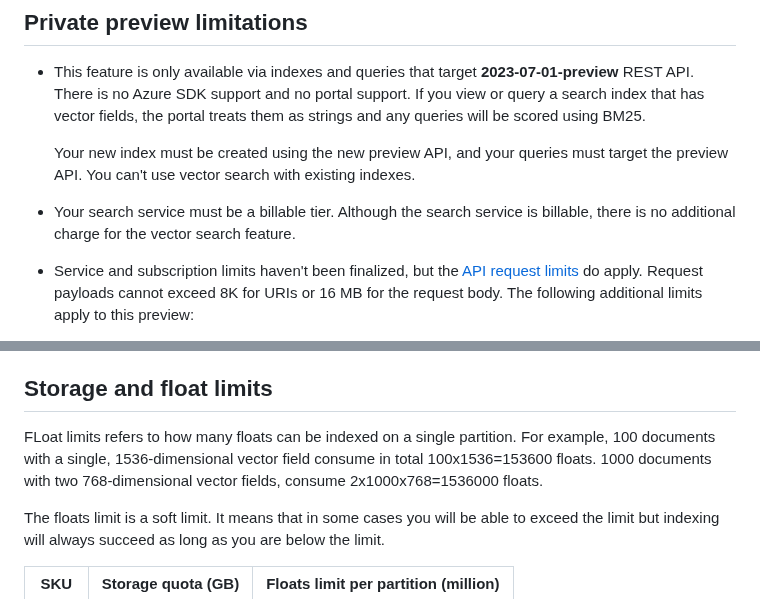
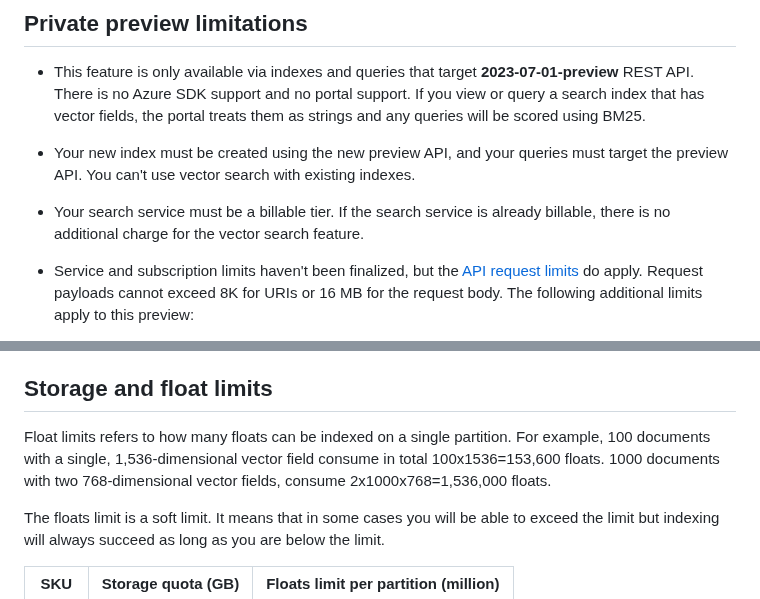
Before and after one commit to Azure/azure-search-vector-samples, a Markdown page: README.md, 2 parts joined by grey strips. Drawn GitHub-style.

```diff
--- a/README.md
+++ b/README.md
@@ -94,9 +94,9 @@ When you're ready to extend the quickstart or adapt the collection to you data,
 
 + This feature is only available via indexes and queries that target **2023-07-01-preview** REST API. There is no Azure SDK support and no portal support. If you view or query a search index that has vector fields, the portal treats them as strings and any queries will be scored using BM25.
 
-  Your new index must be created using the new preview API, and your queries must target the preview API. You can't use vector search with existing indexes.
+* Your new index must be created using the new preview API, and your queries must target the preview API. You can't use vector search with existing indexes.
 
-+ Your search service must be a billable tier. Although the search service is billable, there is no additional charge for the vector search feature.
++ Your search service must be a billable tier. If the search service is already billable, there is no additional charge for the vector search feature.
 
 + Service and subscription limits haven't been finalized, but the [API request limits](https://learn.microsoft.com/azure/search/search-limits-quotas-capacity#api-request-limits) do apply. Request payloads cannot exceed 8K for URIs or 16 MB for the request body. The following additional limits apply to this preview:
 
@@ -119,8 +119,8 @@ When you're ready to extend the quickstart or adapt the collection to you data,
 
 ## Storage and float limits
 
-FLoat limits refers to how many floats can be indexed on a single partition.
-For example, 100 documents with a single, 1536-dimensional vector field consume in total 100x1536=153600 floats. 1000 documents with two 768-dimensional vector fields, consume 2x1000x768=1536000 floats.
+Float limits refers to how many floats can be indexed on a single partition.
+For example, 100 documents with a single, 1,536-dimensional vector field consume in total 100x1536=153,600 floats. 1000 documents with two 768-dimensional vector fields, consume 2x1000x768=1,536,000 floats.
 
 The floats limit is a soft limit. It means that in some cases you will be able to exceed the limit but indexing will always succeed as long as you are below the limit.
 
```
Also changed, not shown: docs/vector-search-overview.md (+21 -4 lines), docs/vector-search-quickstart.md (+1 -1 lines).
